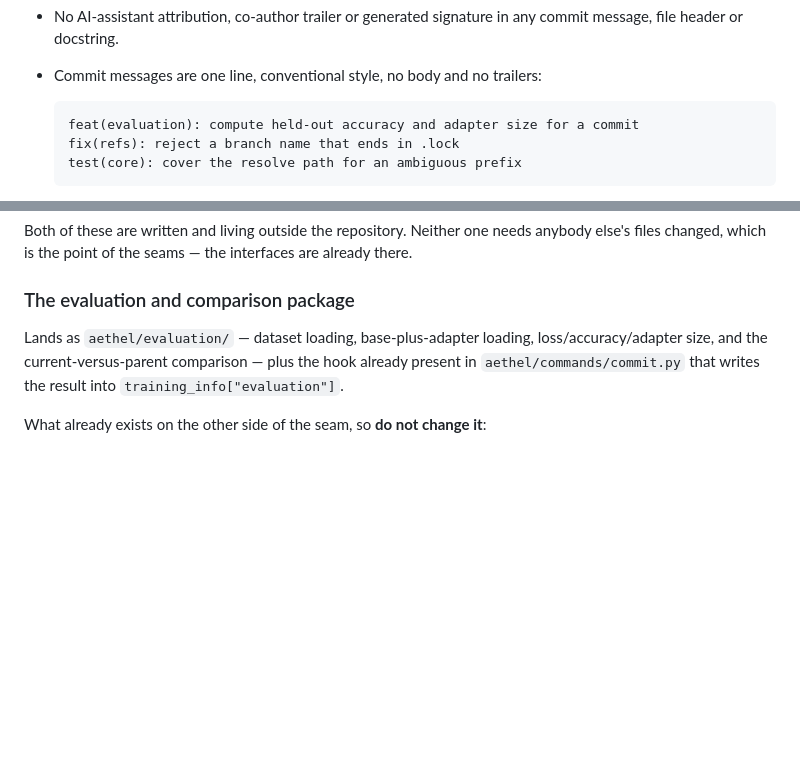
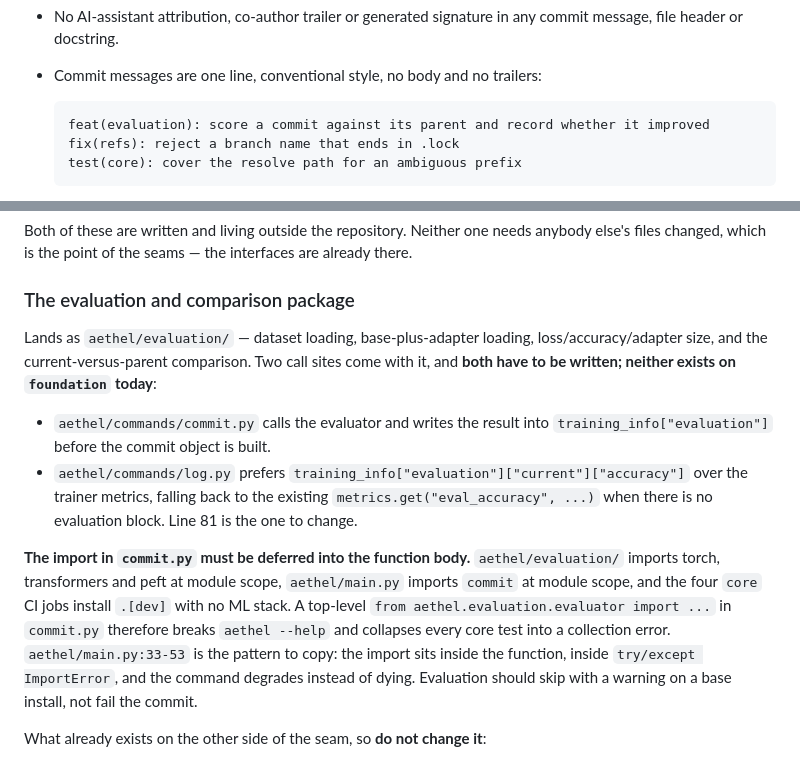
Before and after one commit to Kartik-MRK/Aethel, a Markdown page: docs/CONTRIBUTING_BRANCHES.md, 2 parts joined by grey strips. Rendered like a GitHub page; blank space fills up the shorter version.

Commit message:
docs: name both evaluation call sites and the deferred-import requirement

````diff
--- a/docs/CONTRIBUTING_BRANCHES.md
+++ b/docs/CONTRIBUTING_BRANCHES.md
@@ -179,7 +179,7 @@ Then check the list:
 - Commit messages are one line, conventional style, no body and no trailers:
 
   ```
-  feat(evaluation): compute held-out accuracy and adapter size for a commit
+  feat(evaluation): score a commit against its parent and record whether it improved
   fix(refs): reject a branch name that ends in .lock
   test(core): cover the resolve path for an ambiguous prefix
   ```
@@ -226,8 +226,22 @@ changed, which is the point of the seams — the interfaces are already there.
 ### The evaluation and comparison package
 
 Lands as `aethel/evaluation/` — dataset loading, base-plus-adapter loading, loss/accuracy/adapter
-size, and the current-versus-parent comparison — plus the hook already present in
-`aethel/commands/commit.py` that writes the result into `training_info["evaluation"]`.
+size, and the current-versus-parent comparison. Two call sites come with it, and **both have to be
+written; neither exists on `foundation` today**:
+
+- `aethel/commands/commit.py` calls the evaluator and writes the result into
+  `training_info["evaluation"]` before the commit object is built.
+- `aethel/commands/log.py` prefers `training_info["evaluation"]["current"]["accuracy"]` over the
+  trainer metrics, falling back to the existing `metrics.get("eval_accuracy", ...)` when there is no
+  evaluation block. Line 81 is the one to change.
+
+**The import in `commit.py` must be deferred into the function body.** `aethel/evaluation/` imports
+torch, transformers and peft at module scope, `aethel/main.py` imports `commit` at module scope, and
+the four `core` CI jobs install `.[dev]` with no ML stack. A top-level
+`from aethel.evaluation.evaluator import ...` in `commit.py` therefore breaks `aethel --help` and
+collapses every core test into a collection error. `aethel/main.py:33-53` is the pattern to copy: the
+import sits inside the function, inside `try/except ImportError`, and the command degrades instead of
+dying. Evaluation should skip with a warning on a base install, not fail the commit.
 
 What already exists on the other side of the seam, so **do not change it**:
 
````
